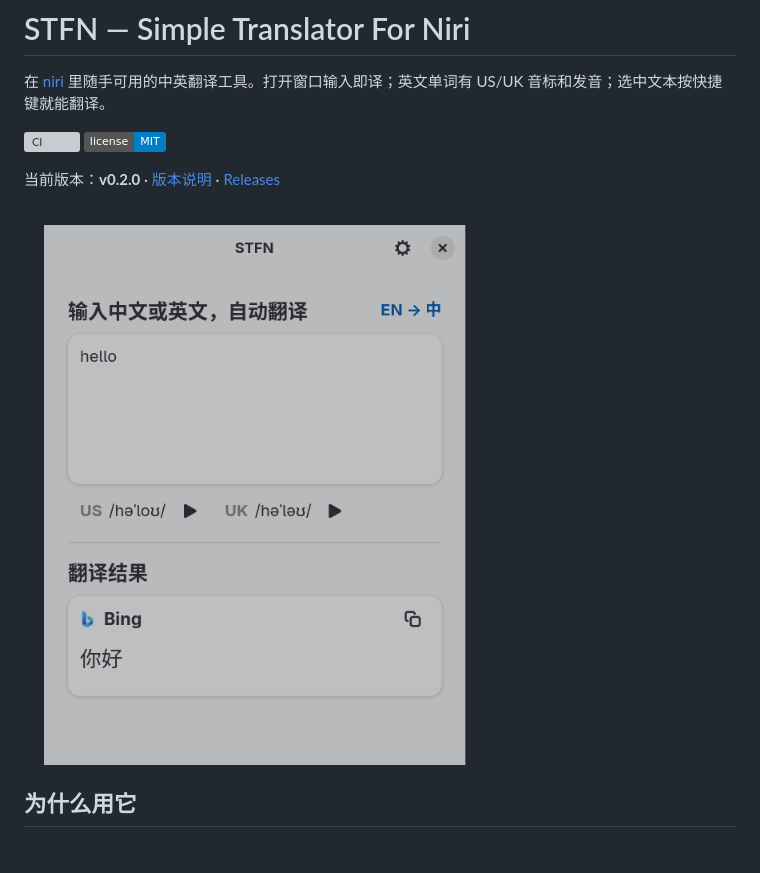
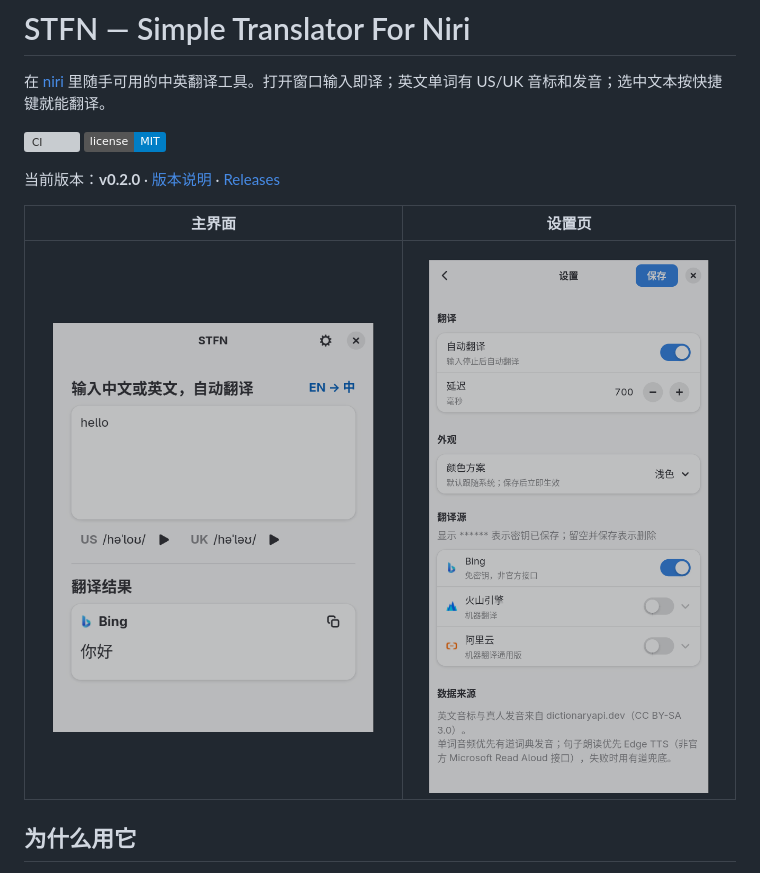
Before and after one commit to rain7831/stfn, a Markdown page: README.md, the part around the change. GitHub-like rendering; pictures changed too: assets/screenshots/settings.png (added); badges without logos; grey boxes are pictures that could not be loaded.

Commit message:
docs: add settings screenshot to README
Show the main window and settings page side by side at a modest size; include
all screenshots in release archives.

```diff
--- a/README.md
+++ b/README.md
@@ -7,7 +7,9 @@
 
 当前版本：**v0.2.0** · [版本说明](docs/versions/v0.2.0.md) · [Releases](https://github.com/rain7831/stfn/releases)
 
-![STFN 主界面](assets/screenshots/main.png)
+| 主界面 | 设置页 |
+| :---: | :---: |
+| <img src="assets/screenshots/main.png" width="360" alt="STFN 主界面"> | <img src="assets/screenshots/settings.png" width="360" alt="STFN 设置页"> |
 
 ## 为什么用它
 
```
Also changed, not shown: 1 other file.
